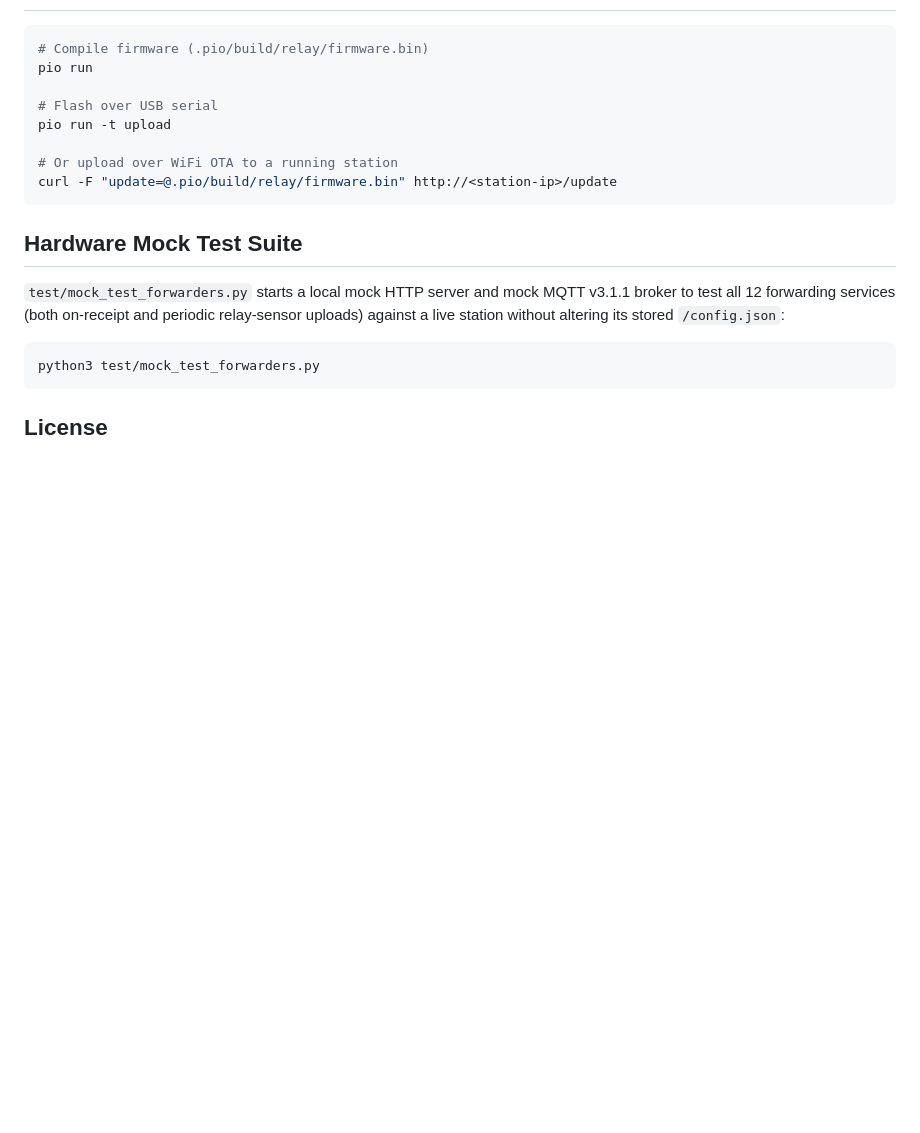
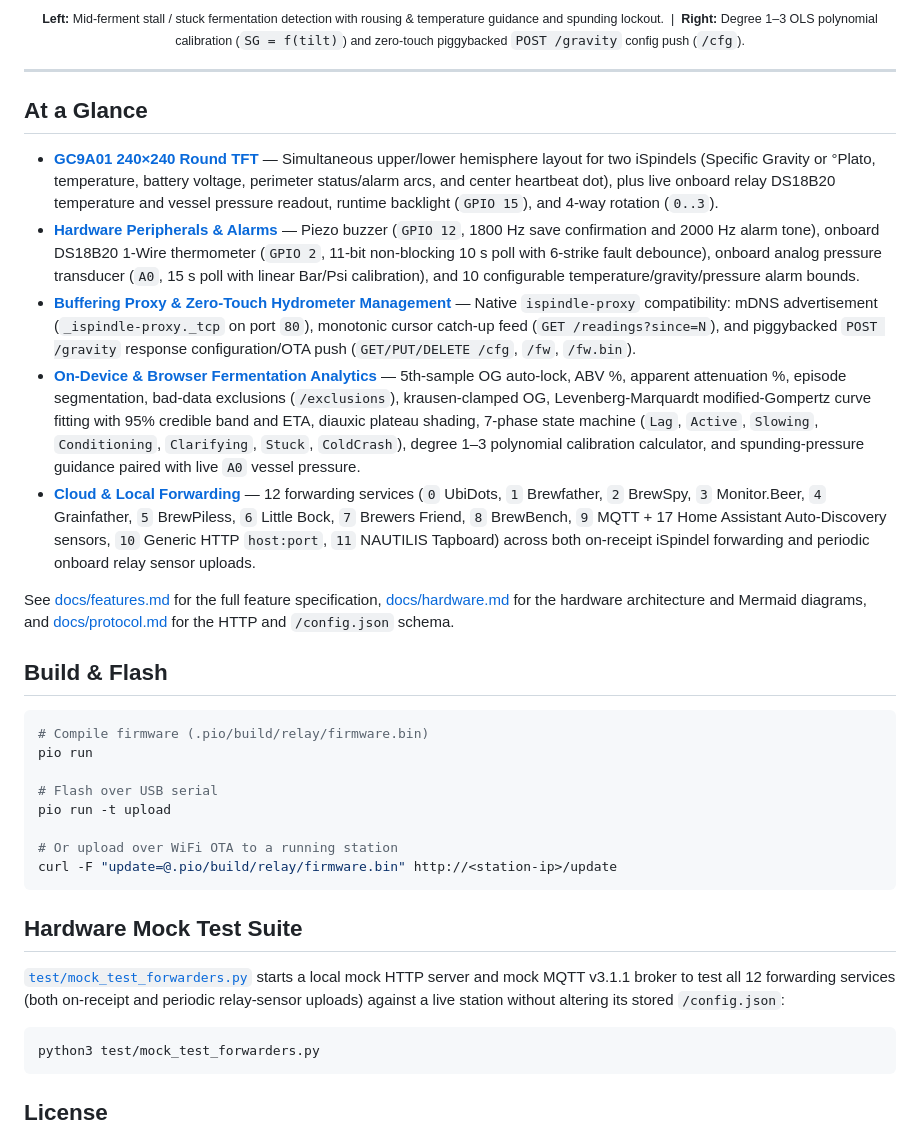
Before and after one commit to GlassOnTin/iSpindleStation, a Markdown page: README.md, the part around one of its changes. GitHub-like rendering; blank space fills up the shorter version.

````diff
--- a/README.md
+++ b/README.md
@@ -24,3 +59,20 @@ Open-source ESP8266 firmware for iSpindel relay stations (including GC9A01 240×
+<p align="center">
+  <sub><b>Left:</b> Mid-ferment stall / stuck fermentation detection with rousing &amp; temperature guidance and spunding lockout. &nbsp;|&nbsp; <b>Right:</b> Degree 1–3 OLS polynomial calibration (<code>SG = f(tilt)</code>) and zero-touch piggybacked <code>POST /gravity</code> config push (<code>/cfg</code>).</sub>
+</p>
+
+---
+
+## At a Glance
+
+- **[GC9A01 240×240 Round TFT](src/display.h)** — Simultaneous upper/lower hemisphere layout for two iSpindels (Specific Gravity or °Plato, temperature, battery voltage, perimeter status/alarm arcs, and center heartbeat dot), plus live onboard relay DS18B20 temperature and vessel pressure readout, runtime backlight (`GPIO 15`), and 4-way rotation (`0..3`).
+- **[Hardware Peripherals & Alarms](src/sensors.h)** — Piezo buzzer (`GPIO 12`, 1800 Hz save confirmation and 2000 Hz alarm tone), onboard DS18B20 1-Wire thermometer (`GPIO 2`, 11-bit non-blocking 10 s poll with 6-strike fault debounce), onboard analog pressure transducer (`A0`, 15 s poll with linear Bar/Psi calibration), and 10 configurable temperature/gravity/pressure alarm bounds.
+- **[Buffering Proxy & Zero-Touch Hydrometer Management](src/proxy.h)** — Native `ispindle-proxy` compatibility: mDNS advertisement (`_ispindle-proxy._tcp` on port `80`), monotonic cursor catch-up feed (`GET /readings?since=N`), and piggybacked `POST /gravity` response configuration/OTA push (`GET/PUT/DELETE /cfg`, `/fw`, `/fw.bin`).
+- **[On-Device & Browser Fermentation Analytics](src/webui.h)** — 5th-sample OG auto-lock, ABV %, apparent attenuation %, episode segmentation, bad-data exclusions (`/exclusions`), krausen-clamped OG, Levenberg-Marquardt modified-Gompertz curve fitting with 95% credible band and ETA, diauxic plateau shading, 7-phase state machine (`Lag`, `Active`, `Slowing`, `Conditioning`, `Clarifying`, `Stuck`, `ColdCrash`), degree 1–3 polynomial calibration calculator, and spunding-pressure guidance paired with live `A0` vessel pressure.
+- **[Cloud & Local Forwarding](src/forwarders.h)** — 12 forwarding services (`0` UbiDots, `1` Brewfather, `2` BrewSpy, `3` Monitor.Beer, `4` Grainfather, `5` BrewPiless, `6` Little Bock, `7` Brewers Friend, `8` BrewBench, `9` MQTT + 17 Home Assistant Auto-Discovery sensors, `10` Generic HTTP `host:port`, `11` NAUTILIS Tapboard) across both on-receipt iSpindel forwarding and periodic onboard relay sensor uploads.
+
+See [docs/features.md](docs/features.md) for the full feature specification, [docs/hardware.md](docs/hardware.md) for the hardware architecture and Mermaid diagrams, and [docs/protocol.md](docs/protocol.md) for the HTTP and `/config.json` schema.
+
+## Build &amp; Flash
 
 ```bash
 # Compile firmware (.pio/build/relay/firmware.bin)
@@ -35,7 +87,7 @@ curl -F "update=@.pio/build/relay/firmware.bin" http://<station-ip>/update
 
 ## Hardware Mock Test Suite
 
-`test/mock_test_forwarders.py` starts a local mock HTTP server and mock MQTT v3.1.1 broker to test all 12 forwarding services (both on-receipt and periodic relay-sensor uploads) against a live station without altering its stored `/config.json`:
+[`test/mock_test_forwarders.py`](test/mock_test_forwarders.py) starts a local mock HTTP server and mock MQTT v3.1.1 broker to test all 12 forwarding services (both on-receipt and periodic relay-sensor uploads) against a live station without altering its stored `/config.json`:
 
 ```bash
 python3 test/mock_test_forwarders.py
````
Also changed, not shown: other parts of README.md (+53 -18 lines), docs/images/lcd_dual.png (added), docs/images/lcd_hardware.jpg (added), docs/images/lcd_single.png (added), docs/images/web_analytics.png (added), docs/images/web_calibration.png (added), docs/images/web_diauxic_pause.png (added).
